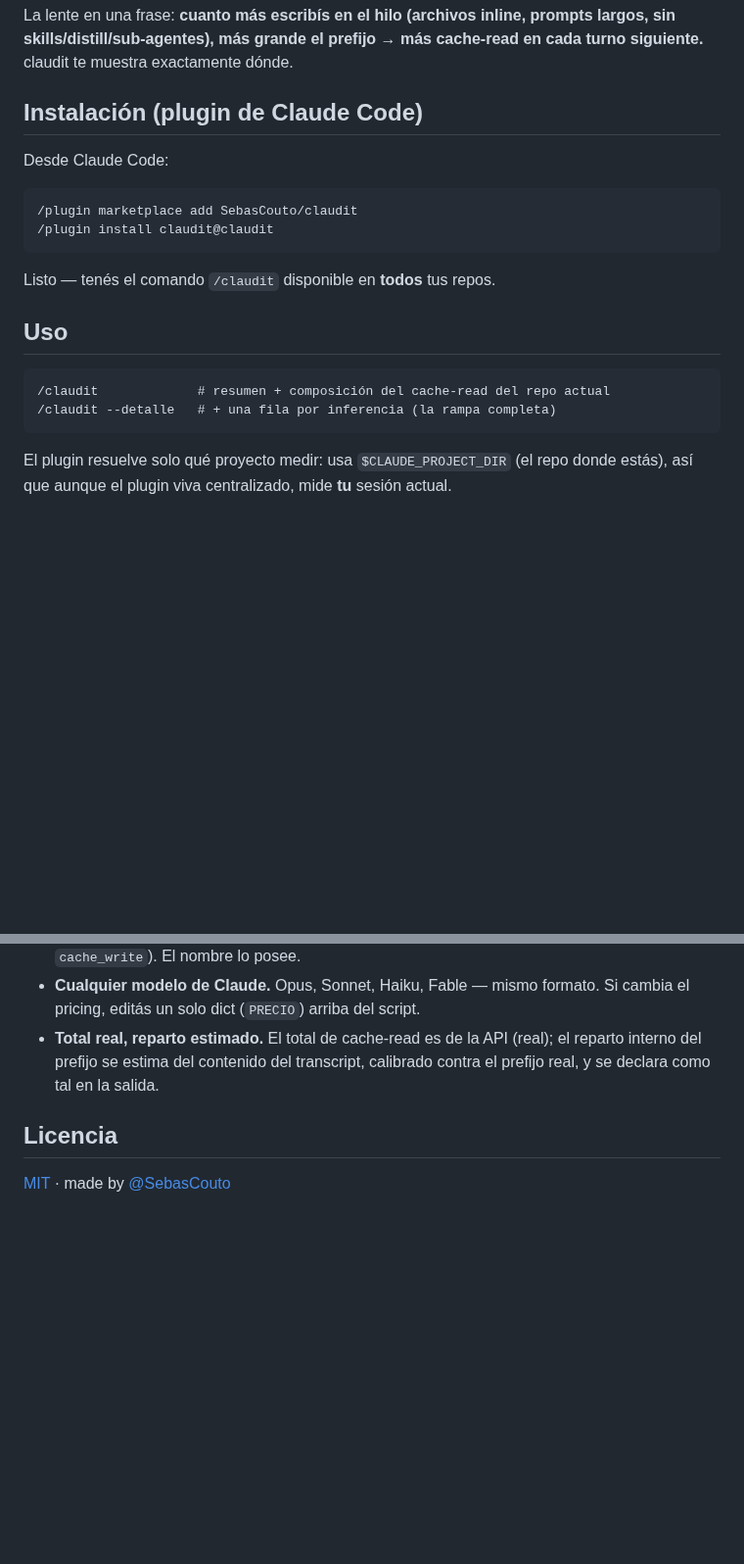
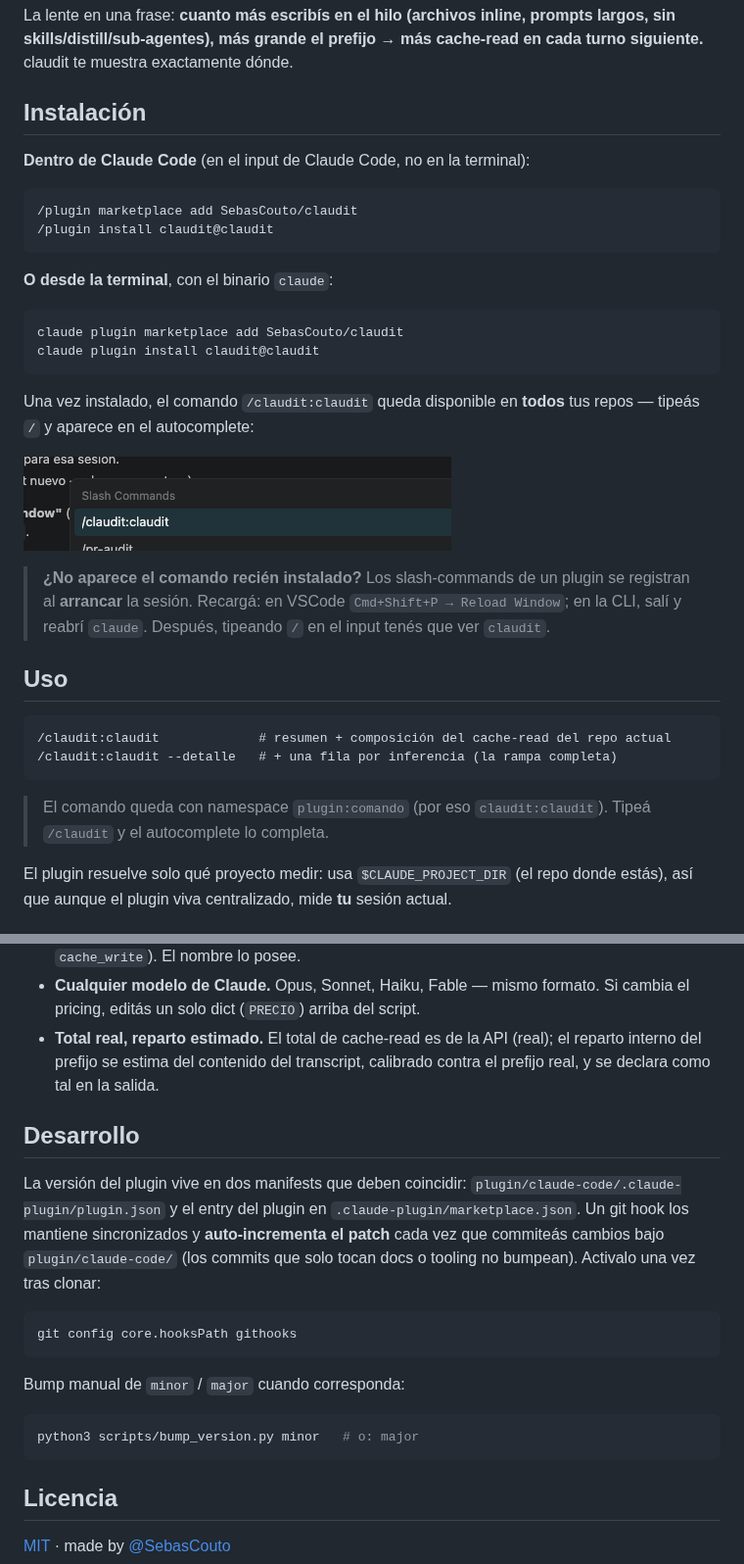
Before and after one commit to SebasCouto/claudit, a Markdown page: README.md, 2 parts joined by grey strips. Shown at 98% size. Drawn GitHub-style; pictures changed too: assets/slash-command.png (added); blank space fills up the shorter version.

Commit message:
docs: enriquecer README con comando real /claudit:claudit, tip de reload y captura

````diff
--- a/README.md
+++ b/README.md
@@ -30,23 +30,41 @@ La lente en una frase: **cuanto más escribís en el hilo (archivos inline, prom
 largos, sin skills/distill/sub-agentes), más grande el prefijo → más cache-read en
 cada turno siguiente.** claudit te muestra exactamente dónde.
 
-## Instalación (plugin de Claude Code)
+## Instalación
 
-Desde Claude Code:
+**Dentro de Claude Code** (en el input de Claude Code, no en la terminal):
 
 ```
 /plugin marketplace add SebasCouto/claudit
 /plugin install claudit@claudit
 ```
 
-Listo — tenés el comando `/claudit` disponible en **todos** tus repos.
+**O desde la terminal**, con el binario `claude`:
+
+```bash
+claude plugin marketplace add SebasCouto/claudit
+claude plugin install claudit@claudit
+```
+
+Una vez instalado, el comando `/claudit:claudit` queda disponible en **todos** tus
+repos — tipeás `/` y aparece en el autocomplete:
+
+![El comando /claudit:claudit en el autocomplete de Claude Code](assets/slash-command.png)
+
+> **¿No aparece el comando recién instalado?** Los slash-commands de un plugin se
+> registran al **arrancar** la sesión. Recargá: en VSCode `Cmd+Shift+P → Reload
+> Window`; en la CLI, salí y reabrí `claude`. Después, tipeando `/` en el input
+> tenés que ver `claudit`.
 
 ## Uso
 
 ```
-/claudit             # resumen + composición del cache-read del repo actual
-/claudit --detalle   # + una fila por inferencia (la rampa completa)
+/claudit:claudit             # resumen + composición del cache-read del repo actual
+/claudit:claudit --detalle   # + una fila por inferencia (la rampa completa)
 ```
+
+> El comando queda con namespace `plugin:comando` (por eso `claudit:claudit`).
+> Tipeá `/claudit` y el autocomplete lo completa.
 
 El plugin resuelve solo qué proyecto medir: usa `$CLAUDE_PROJECT_DIR` (el repo donde
 estás), así que aunque el plugin viva centralizado, mide **tu** sesión actual.
@@ -74,6 +92,24 @@ python3 plugin/claude-code/claudit.py <uuid|archivo.jsonl>   # una sesión puntu
   reparto interno del prefijo se estima del contenido del transcript, calibrado
   contra el prefijo real, y se declara como tal en la salida.
 
+## Desarrollo
+
+La versión del plugin vive en dos manifests que deben coincidir:
+`plugin/claude-code/.claude-plugin/plugin.json` y el entry del plugin en
+`.claude-plugin/marketplace.json`. Un git hook los mantiene sincronizados y
+**auto-incrementa el patch** cada vez que commiteás cambios bajo `plugin/claude-code/`
+(los commits que solo tocan docs o tooling no bumpean). Activalo una vez tras clonar:
+
+```bash
+git config core.hooksPath githooks
+```
+
+Bump manual de `minor` / `major` cuando corresponda:
+
+```bash
+python3 scripts/bump_version.py minor   # o: major
+```
+
 ## Licencia
 
 [MIT](LICENSE) · made by [@SebasCouto](https://github.com/SebasCouto)
````
